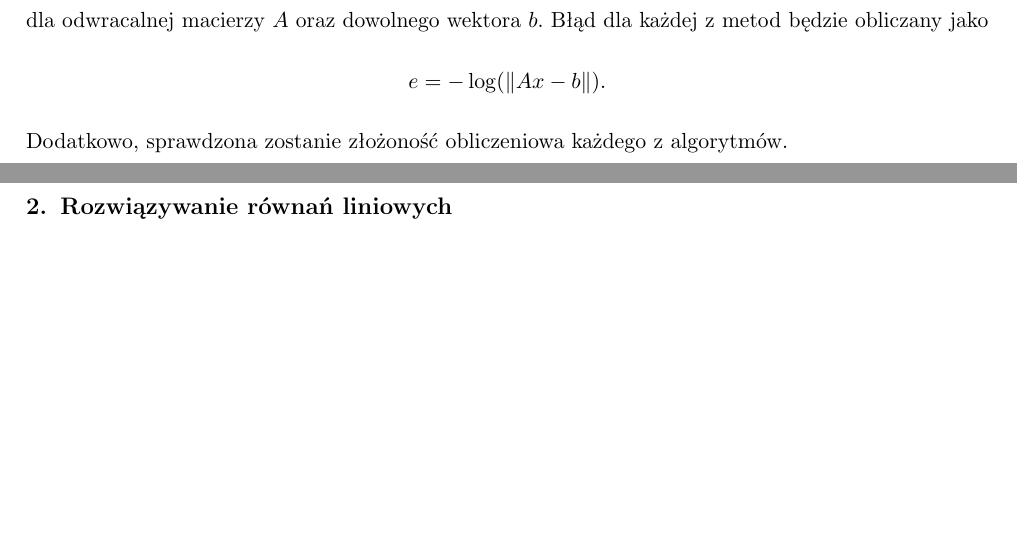
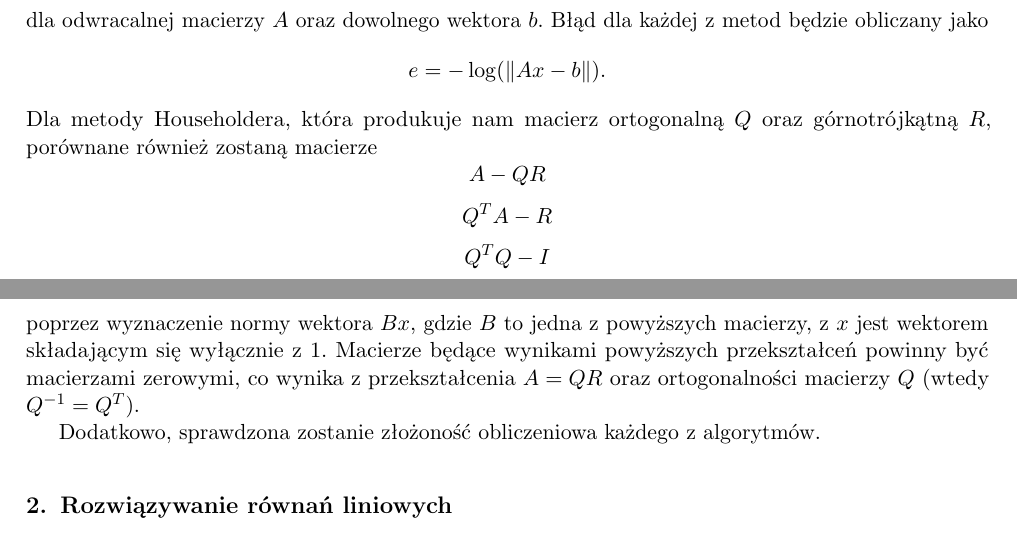
Before and after one commit to ronia-jakim/analiza_numeryczna_M, a LaTeX document (prac_2/doc/sprawozdanie.tex, which reads prac_2/doc/wstep.tex): two parts of pages 1 and 2 of 5, joined at a grey line, cut so that both start at the same text, the shorter picture padded with empty space. Compiled offline with pdfLaTeX.

Commit message:
metodziki

```diff
--- a/prac_2/doc/wstep.tex
+++ b/prac_2/doc/wstep.tex
@@ -12,4 +12,10 @@ W poniższej pracy zostaną porównane dwa sposoby doprowadzania macierzy kwadra
 $$Ax=b$$
 dla odwracalnej macierzy $A$ oraz dowolnego wektora $b$. Błąd dla każdej z metod będzie obliczany jako
 $$e=-\log(\|Ax-b\|).$$
+Dla metody Householdera, która produkuje nam macierz ortogonalną $Q$ oraz górnotrójkątną $R$, porównane również zostaną macierze
+$$A-QR$$
+$$Q^TA-R$$
+$$Q^TQ-I$$
+poprzez wyznaczenie normy wektora $Bx$, gdzie $B$ to jedna z powyższych macierzy, z $x$ jest wektorem składającym się wyłącznie z $1$. Macierze będące wynikami powyższych przekształceń powinny być macierzami zerowymi, co wynika z przekształcenia $A=QR$ oraz ortogonalności macierzy $Q$ (wtedy $Q^{-1}=Q^T$).
+
 Dodatkowo, sprawdzona zostanie złożoność obliczeniowa każdego z algorytmów.
```
Also changed, not shown: prac_2/doc/sprawozdanie.pdf, 4 other files.
